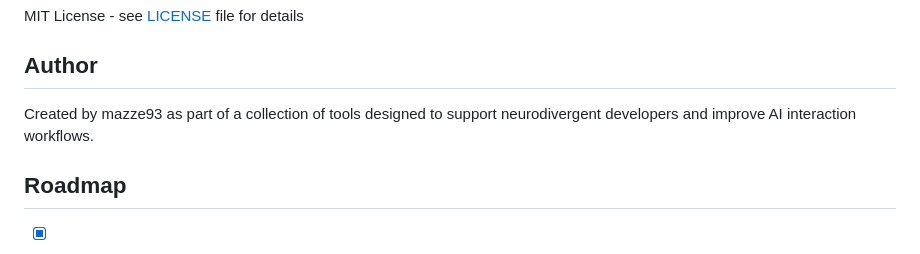
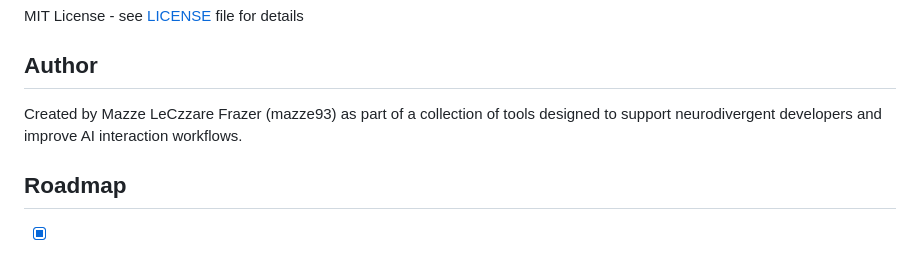
Before and after one commit to mazze93/context-synapse, a Markdown page: README.md, the part around the change. Rendered like a GitHub page.

Commit message:
Correct author name formatting in README.md

```diff
--- a/README.md
+++ b/README.md
@@ -329,7 +329,7 @@ MIT License - see [LICENSE](LICENSE) file for details
 
 ## Author
 
-Created by mazze93 as part of a collection of tools designed to support neurodivergent developers and improve AI interaction workflows.
+Created by Mazze LeCzzare Frazer (mazze93) as part of a collection of tools designed to support neurodivergent developers and improve AI interaction workflows.
 
 ## Roadmap
 
```
